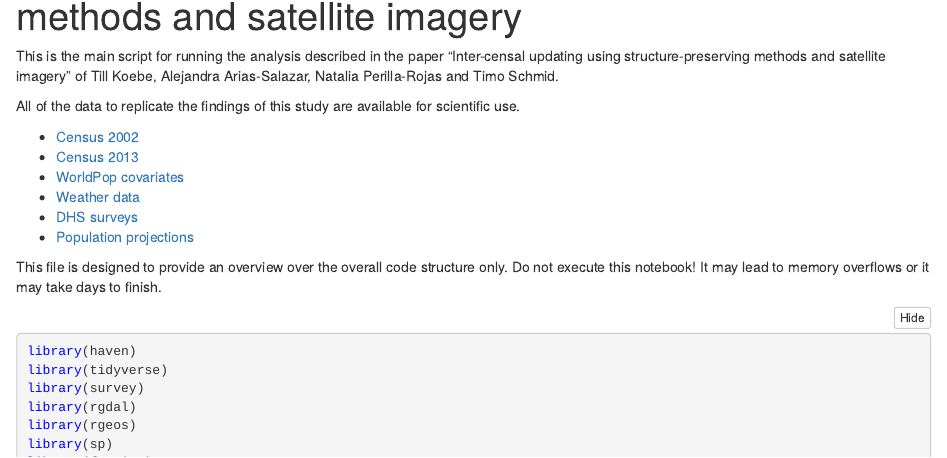
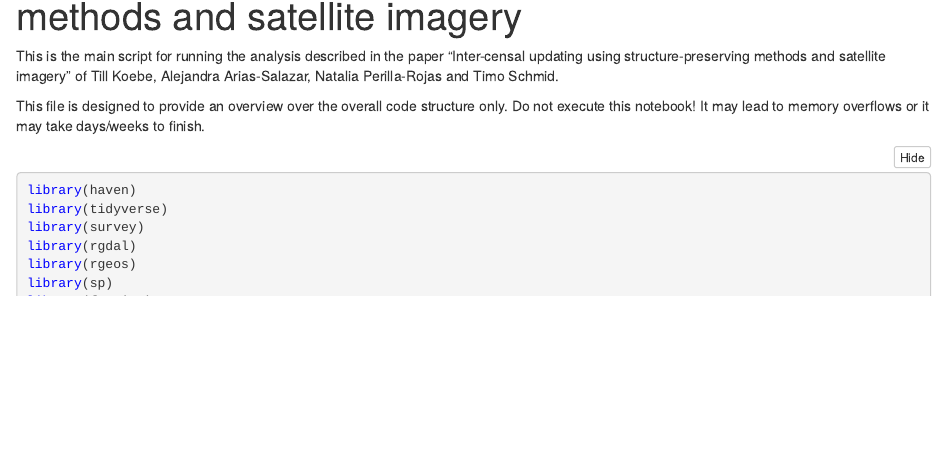
Before and after one commit to tilluz/Auxiliary-SPREE, an R Markdown document (main.Rmd): the page in a window 1100 px wide, from 70 px down. The pictures show the output file main.nb.html that the author committed with the source, opened offline.

Commit message:
minor changes

````diff
--- a/main.Rmd
+++ b/main.Rmd
@@ -5,16 +5,7 @@ output: html_notebook
 
 This is the main script for running the analysis described in the paper "Inter-censal updating using structure-preserving methods and satellite imagery" of Till Koebe, Alejandra Arias-Salazar, Natalia Perilla-Rojas and Timo Schmid.
 
-All of the data to replicate the findings of this study are available for scientific use.
-
-- [Census 2002](http://anads.ansd.sn/index.php/catalog/9)
-- [Census 2013](http://anads.ansd.sn/index.php/catalog/51)
-- [WorldPop covariates](https://www.worldpop.org/project/categories?id=14)
-- [Weather data](https://www.worldclim.org/data/worldclim21.html)
-- [DHS surveys](https://dhsprogram.com/methodology/survey-search.cfm?pgtype=main&SrvyTp=country&ctry_id=36)
-- [Population projections](http://www.ansd.sn/ressources/publications/indicateurs/Projections-demographiques-2013-2025+.htm)
-
-This file is designed to provide an overview over the overall code structure only. Do not execute this notebook! It may lead to memory overflows or it may take days to finish.
+This file is designed to provide an overview over the overall code structure only. Do not execute this notebook! It may lead to memory overflows or it may take days/weeks to finish.
 
 ```{r}
 library(haven)
````
Also changed, not shown: README.md, main.nb.html.
